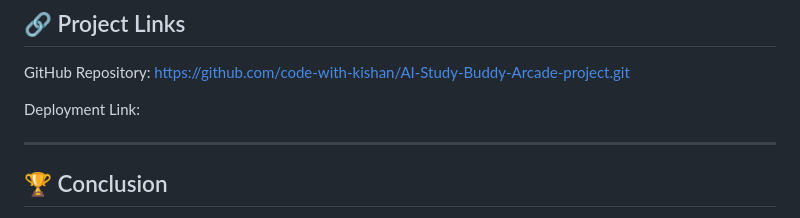
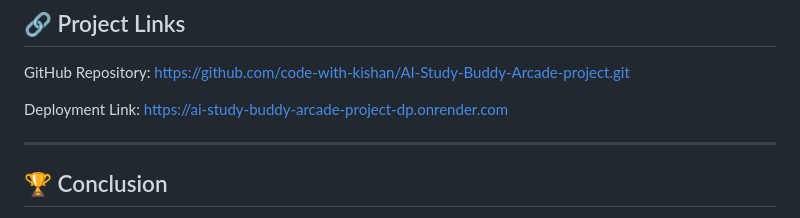
Before and after one commit to code-with-kishan/AI-Study-Buddy-Arcade-project, a Markdown page: README.md, the part around the change. GitHub-like rendering.

Commit message:
Add deployment link to README

```diff
--- a/README.md
+++ b/README.md
@@ -224,7 +224,7 @@ The system successfully:
 
 GitHub Repository:  https://github.com/code-with-kishan/AI-Study-Buddy-Arcade-project.git
 
-Deployment Link:
+Deployment Link:  https://ai-study-buddy-arcade-project-dp.onrender.com
 
 ---
 
```
